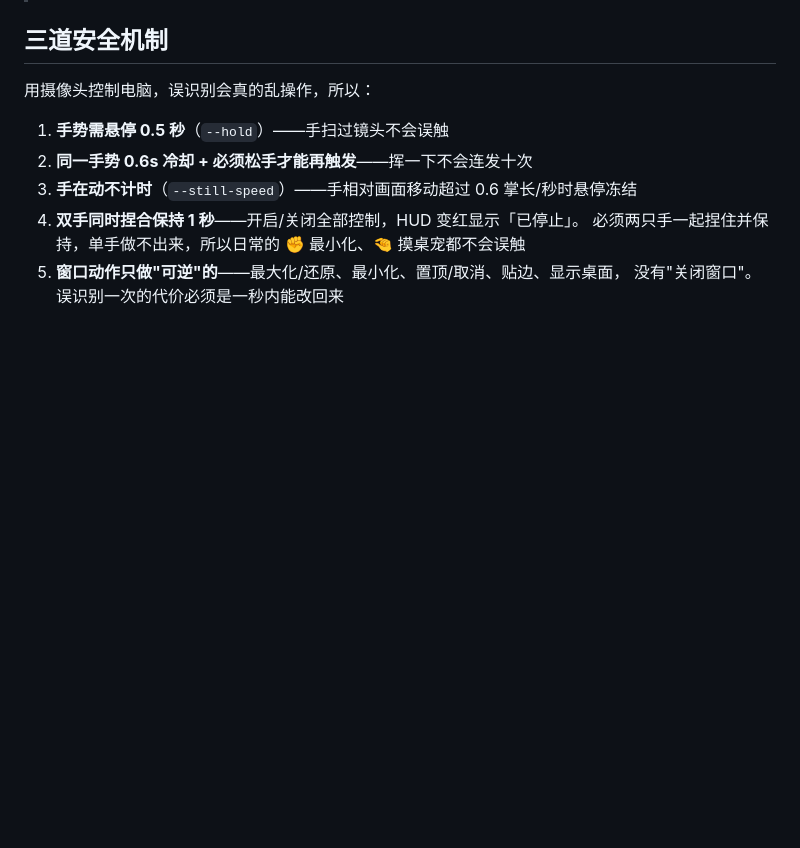
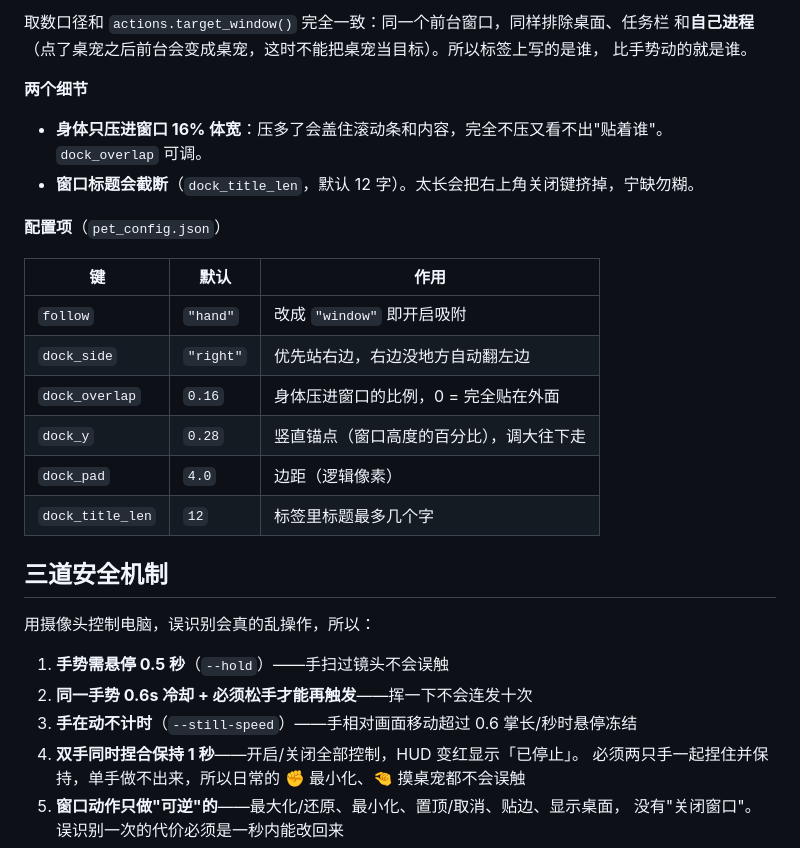
Before and after one commit to vv545A/gesture-desktop-pet, a Markdown page: README.md, the part around one of its changes. GitHub-like rendering; blank space fills up the shorter version.

```diff
--- a/README.md
+++ b/README.md
@@ -284,3 +314,23 @@ python main.py --cam 1           # 换摄像头
+取数口径和 `actions.target_window()` 完全一致：同一个前台窗口，同样排除桌面、任务栏
+和**自己进程**（点了桌宠之后前台会变成桌宠，这时不能把桌宠当目标）。所以标签上写的是谁，
+比手势动的就是谁。
+
+**两个细节**
+
+- **身体只压进窗口 16% 体宽**：压多了会盖住滚动条和内容，完全不压又看不出"贴着谁"。
+  `dock_overlap` 可调。
+- **窗口标题会截断**（`dock_title_len`，默认 12 字）。太长会把右上角关闭键挤掉，宁缺勿糊。
+
+**配置项**（`pet_config.json`）
+
+| 键 | 默认 | 作用 |
+|---|---|---|
+| `follow` | `"hand"` | 改成 `"window"` 即开启吸附 |
+| `dock_side` | `"right"` | 优先站右边，右边没地方自动翻左边 |
+| `dock_overlap` | `0.16` | 身体压进窗口的比例，0 = 完全贴在外面 |
+| `dock_y` | `0.28` | 竖直锚点（窗口高度的百分比），调大往下走 |
+| `dock_pad` | `4.0` | 边距（逻辑像素） |
+| `dock_title_len` | `12` | 标签里标题最多几个字 |
 
 ## 三道安全机制
 
```
Also changed, not shown: other parts of README.md (+31 -1 lines), ARCHITECTURE.md (+30 -3 lines), pet_dock.png (added), 9 other files.
